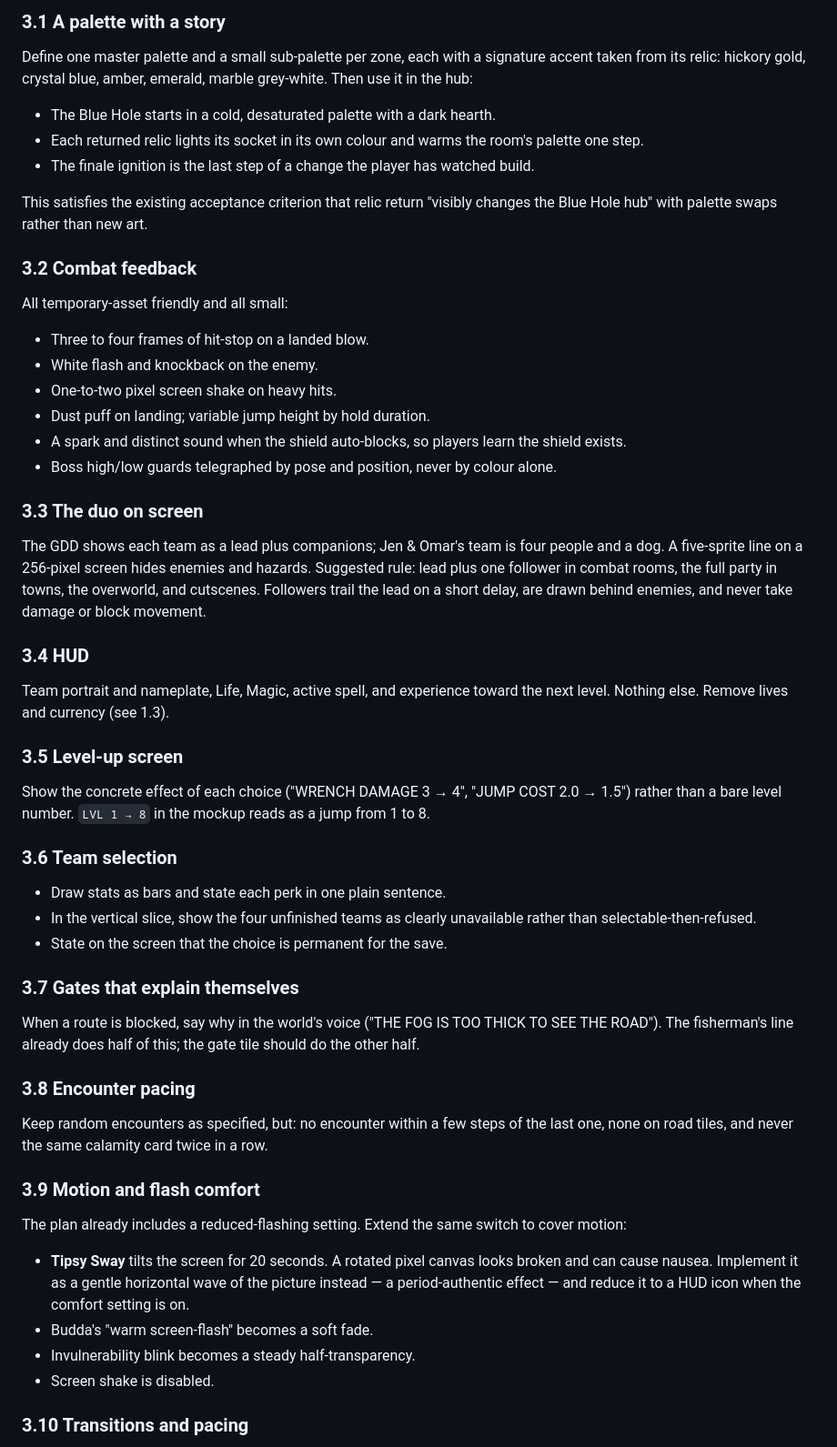
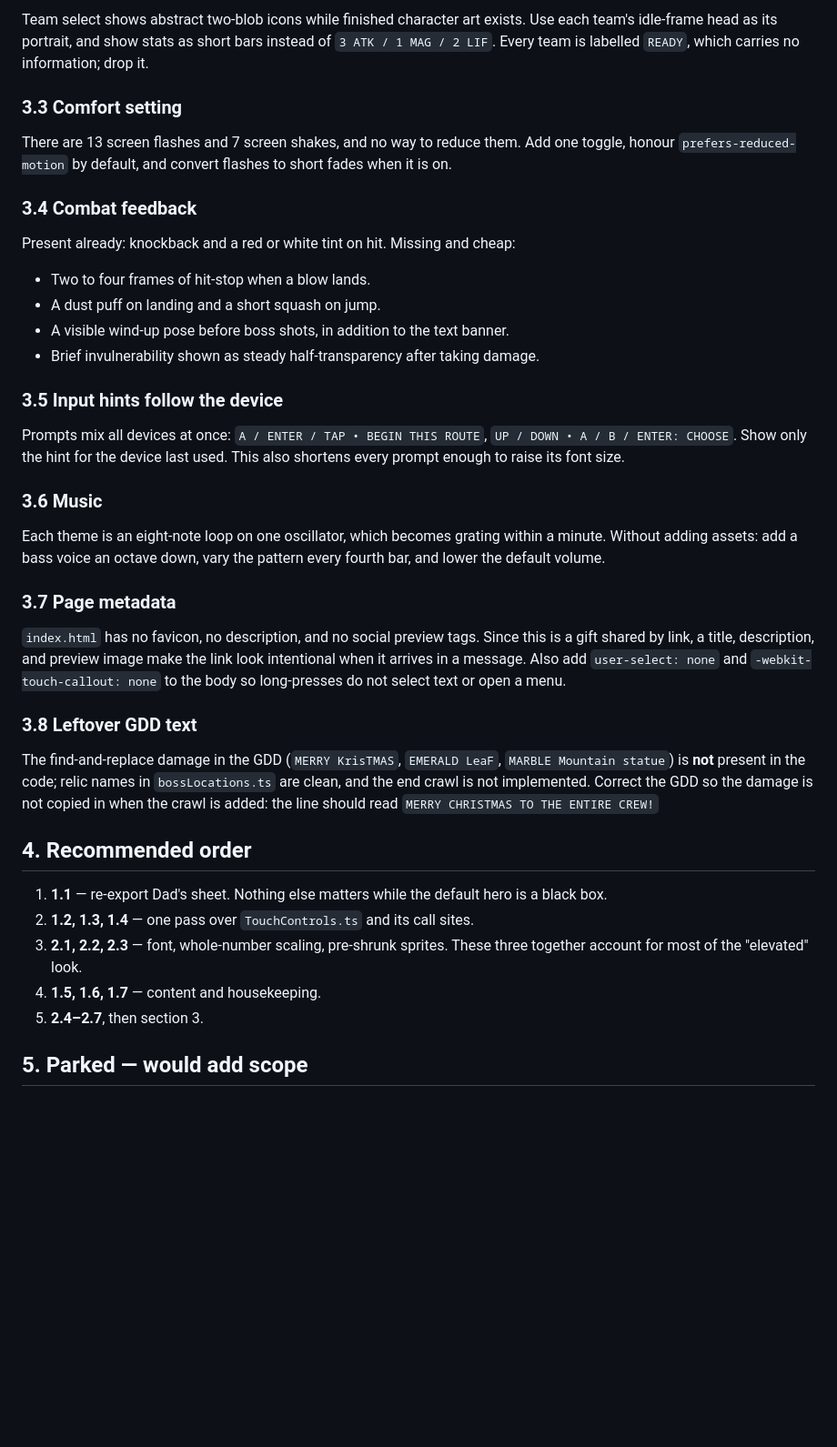
Before and after one commit to RoodOR-Tech/game-blueholequest, a Markdown page: docs/UX_AND_POLISH_REVIEW.md, the part around one of its changes. Shown at 91% size. Drawn GitHub-style; blank space fills up the shorter version.

```diff
--- a/docs/UX_AND_POLISH_REVIEW.md
+++ b/docs/UX_AND_POLISH_REVIEW.md
@@ -121,59 +123,42 @@ Request persistent storage from the browser at first save. Safari can otherwise
 
-### 3.1 A palette with a story
+Team select shows abstract two-blob icons while finished character art exists. Use each team's idle-frame head as its portrait, and show stats as short bars instead of `3 ATK / 1 MAG / 2 LIF`. Every team is labelled `READY`, which carries no information; drop it.
 
-Define one master palette and a small sub-palette per zone, each with a signature accent taken from its relic: hickory gold, crystal blue, amber, emerald, marble grey-white. Then use it in the hub:
+### 3.3 Comfort setting
 
-- The Blue Hole starts in a cold, desaturated palette with a dark hearth.
-- Each returned relic lights its socket in its own colour and warms the room's palette one step.
-- The finale ignition is the last step of a change the player has watched build.
+There are 13 screen flashes and 7 screen shakes, and no way to reduce them. Add one toggle, honour `prefers-reduced-motion` by default, and convert flashes to short fades when it is on.
 
-This satisfies the existing acceptance criterion that relic return "visibly changes the Blue Hole hub" with palette swaps rather than new art.
+### 3.4 Combat feedback
 
-### 3.2 Combat feedback
+Present already: knockback and a red or white tint on hit. Missing and cheap:
 
-All temporary-asset friendly and all small:
+- Two to four frames of hit-stop when a blow lands.
+- A dust puff on landing and a short squash on jump.
+- A visible wind-up pose before boss shots, in addition to the text banner.
+- Brief invulnerability shown as steady half-transparency after taking damage.
 
-- Three to four frames of hit-stop on a landed blow.
-- White flash and knockback on the enemy.
-- One-to-two pixel screen shake on heavy hits.
-- Dust puff on landing; variable jump height by hold duration.
-- A spark and distinct sound when the shield auto-blocks, so players learn the shield exists.
-- Boss high/low guards telegraphed by pose and position, never by colour alone.
+### 3.5 Input hints follow the device
 
-### 3.3 The duo on screen
+Prompts mix all devices at once: `A / ENTER / TAP • BEGIN THIS ROUTE`, `UP / DOWN • A / B / ENTER: CHOOSE`. Show only the hint for the device last used. This also shortens every prompt enough to raise its font size.
 
-The GDD shows each team as a lead plus companions; Jen & Omar's team is four people and a dog. A five-sprite line on a 256-pixel screen hides enemies and hazards. Suggested rule: lead plus one follower in combat rooms, the full party in towns, the overworld, and cutscenes. Followers trail the lead on a short delay, are drawn behind enemies, and never take damage or block movement.
+### 3.6 Music
 
-### 3.4 HUD
+Each theme is an eight-note loop on one oscillator, which becomes grating within a minute. Without adding assets: add a bass voice an octave down, vary the pattern every fourth bar, and lower the default volume.
 
-Team portrait and nameplate, Life, Magic, active spell, and experience toward the next level. Nothing else. Remove lives and currency (see 1.3).
+### 3.7 Page metadata
 
-### 3.5 Level-up screen
+`index.html` has no favicon, no description, and no social preview tags. Since this is a gift shared by link, a title, description, and preview image make the link look intentional when it arrives in a message. Also add `user-select: none` and `-webkit-touch-callout: none` to the body so long-presses do not select text or open a menu.
 
-Show the concrete effect of each choice ("WRENCH DAMAGE 3 → 4", "JUMP COST 2.0 → 1.5") rather than a bare level number. `LVL 1 → 8` in the mockup reads as a jump from 1 to 8.
+### 3.8 Leftover GDD text
 
-### 3.6 Team selection
+The find-and-replace damage in the GDD (`MERRY KrisTMAS`, `EMERALD LeaF`, `MARBLE Mountain statue`) is **not** present in the code; relic names in `bossLocations.ts` are clean, and the end crawl is not implemented. Correct the GDD so the damage is not copied in when the crawl is added: the line should read `MERRY CHRISTMAS TO THE ENTIRE CREW!`
 
-- Draw stats as bars and state each perk in one plain sentence.
-- In the vertical slice, show the four unfinished teams as clearly unavailable rather than selectable-then-refused.
-- State on the screen that the choice is permanent for the save.
+## 4. Recommended order
 
-### 3.7 Gates that explain themselves
+1. **1.1** — re-export Dad's sheet. Nothing else matters while the default hero is a black box.
+2. **1.2, 1.3, 1.4** — one pass over `TouchControls.ts` and its call sites.
+3. **2.1, 2.2, 2.3** — font, whole-number scaling, pre-shrunk sprites. These three together account for most of the "elevated" look.
+4. **1.5, 1.6, 1.7** — content and housekeeping.
+5. **2.4–2.7**, then section 3.
 
-When a route is blocked, say why in the world's voice ("THE FOG IS TOO THICK TO SEE THE ROAD"). The fisherman's line already does half of this; the gate tile should do the other half.
+## 5. Parked — would add scope
 
-### 3.8 Encounter pacing
-
-Keep random encounters as specified, but: no encounter within a few steps of the last one, none on road tiles, and never the same calamity card twice in a row.
-
-### 3.9 Motion and flash comfort
-
-The plan already includes a reduced-flashing setting. Extend the same switch to cover motion:
-
-- **Tipsy Sway** tilts the screen for 20 seconds. A rotated pixel canvas looks broken and can cause nausea. Implement it as a gentle horizontal wave of the picture instead — a period-authentic effect — and reduce it to a HUD icon when the comfort setting is on.
-- Budda's "warm screen-flash" becomes a soft fade.
-- Invulnerability blink becomes a steady half-transparency.
-- Screen shake is disabled.
-
-### 3.10 Transitions and pacing
-
```
Also changed, not shown: other parts of docs/UX_AND_POLISH_REVIEW.md (+73 -103 lines).
